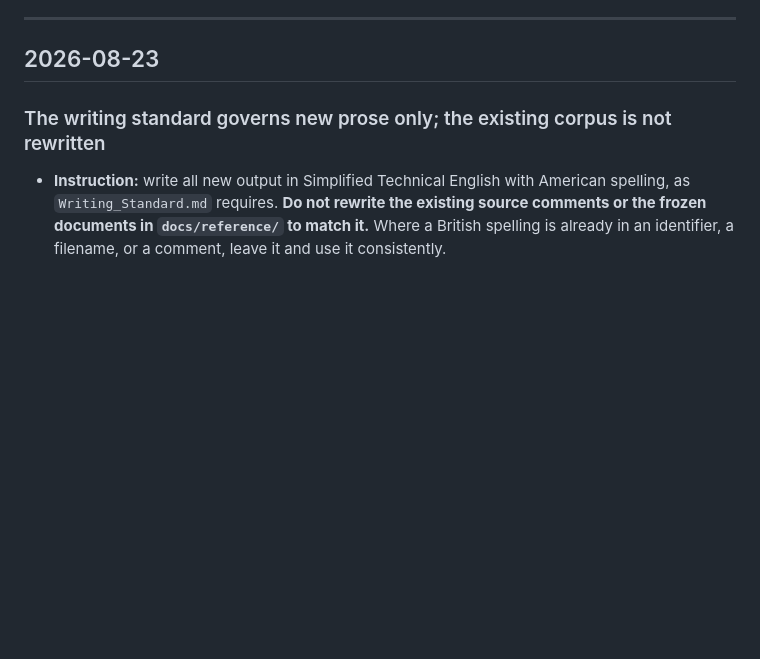
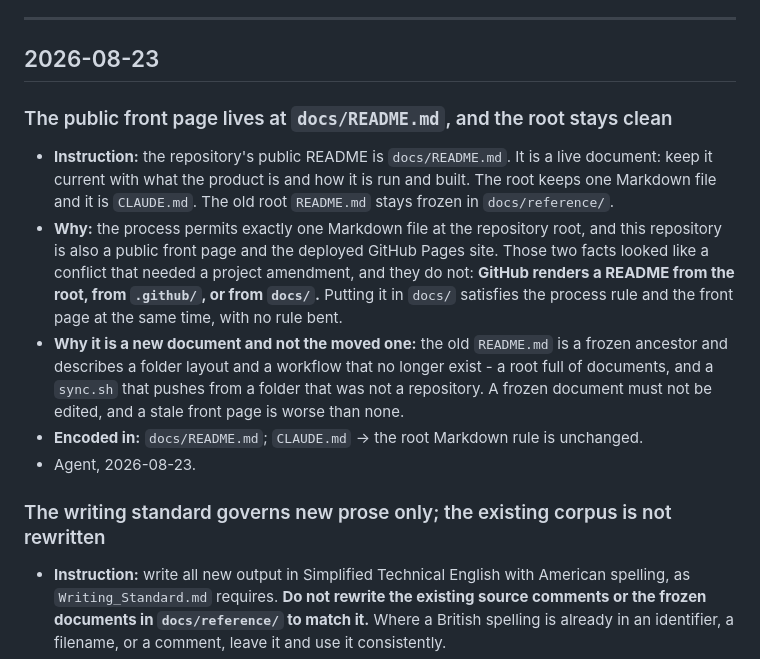
Before and after one commit to EffigyMedia/tiny_arcade, a Markdown page: docs/core/Instruction_Changelog.md, the part around the change. Drawn GitHub-style; blank space fills up the shorter version.

```diff
--- a/docs/core/Instruction_Changelog.md
+++ b/docs/core/Instruction_Changelog.md
@@ -15,6 +15,23 @@ Knowledge Base (`<env-root>/Process/Knowledge_Base/`), not here. This log is onl
 ---
 
 ## 2026-08-23
+
+### The public front page lives at `docs/README.md`, and the root stays clean
+
+- **Instruction:** the repository's public README is `docs/README.md`. It is a live document: keep
+  it current with what the product is and how it is run and built. The root keeps one Markdown file
+  and it is `CLAUDE.md`. The old root `README.md` stays frozen in `docs/reference/`.
+- **Why:** the process permits exactly one Markdown file at the repository root, and this repository
+  is also a public front page and the deployed GitHub Pages site. Those two facts looked like a
+  conflict that needed a project amendment, and they do not: **GitHub renders a README from the root,
+  from `.github/`, or from `docs/`.** Putting it in `docs/` satisfies the process rule and the front
+  page at the same time, with no rule bent.
+- **Why it is a new document and not the moved one:** the old `README.md` is a frozen ancestor and
+  describes a folder layout and a workflow that no longer exist - a root full of documents, and a
+  `sync.sh` that pushes from a folder that was not a repository. A frozen document must not be
+  edited, and a stale front page is worse than none.
+- **Encoded in:** `docs/README.md`; `CLAUDE.md` → the root Markdown rule is unchanged.
+- Agent, 2026-08-23.
 
 ### The writing standard governs new prose only; the existing corpus is not rewritten
 
```
Also changed, not shown: docs/README.md (added, +46 -0 lines).
